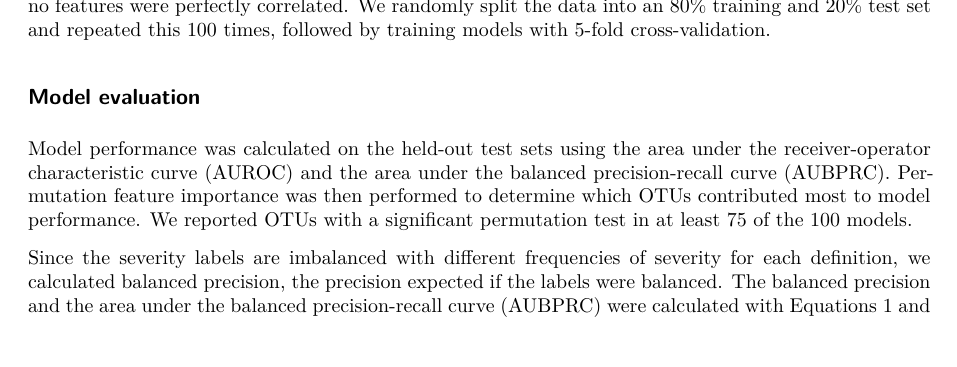
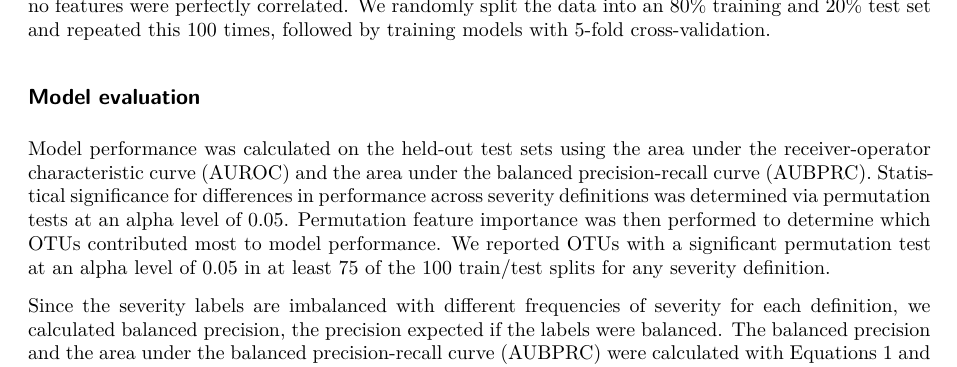
Before and after one commit to kelly-sovacool/phd-diss, a Quarto document (chapters/cdiff.qmd): part of page 10 of 11, cut so that both start at the same text. Rendered offline with R 4.5, knitr and Pandoc in place of Quarto, then LaTeX, with nearby package versions; drawn as R Markdown's standard PDF in place of the format the file asks for; some code elsewhere in the file could not run offline.

Commit message:
Describe permutation tests

```diff
--- a/chapters/cdiff.qmd
+++ b/chapters/cdiff.qmd
@@ -734,10 +734,12 @@ this 100 times, followed by training models with 5-fold cross-validation.
 Model performance was calculated on the held-out test sets using the area under
 the receiver-operator characteristic curve (AUROC) and the area under the
 balanced precision-recall curve (AUBPRC).
+Statistical significance for differences in performance across severity
+definitions was determined via permutation tests at an alpha level of 0.05.
 Permutation feature importance was then performed to determine which OTUs
 contributed most to model performance.
-We reported OTUs with a significant permutation test in at least 75 of the 100
-models.
+We reported OTUs with a significant permutation test at an alpha level of 0.05
+in at least 75 of the 100 train/test splits for any severity definition.
 
 Since the severity labels are imbalanced with different frequencies of severity
 for each definition, we calculated balanced precision, the precision expected if
```
